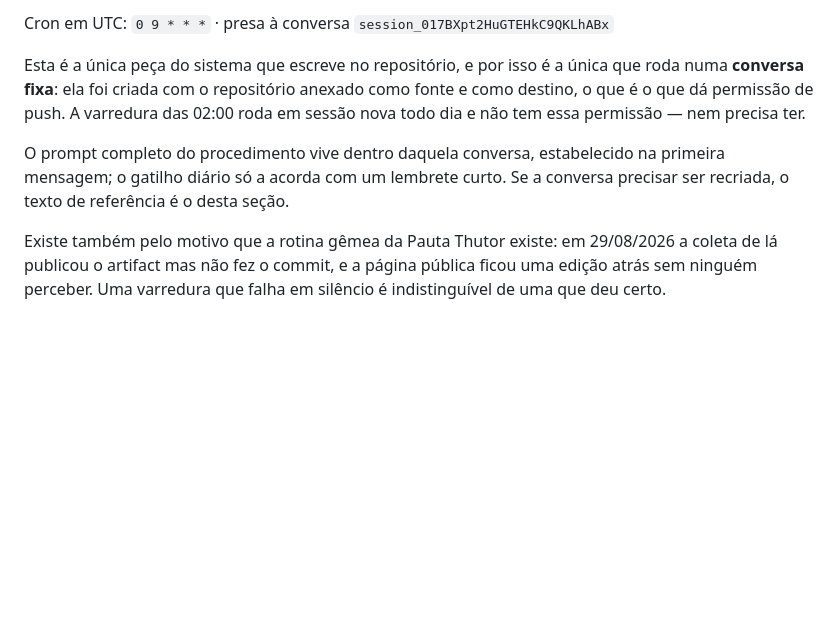
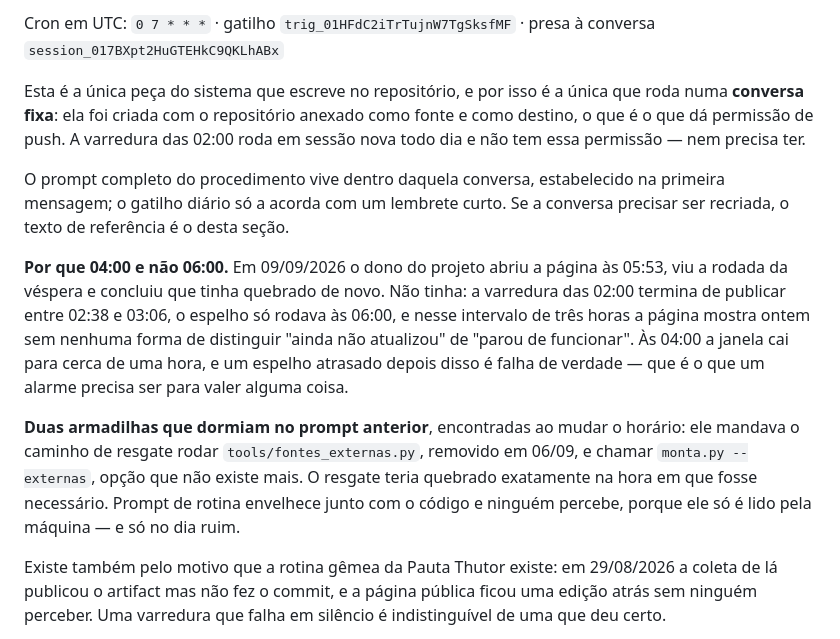
Before and after one commit to wynb9t4n9w-png/Busca-Editais-FG, a Markdown page: ROTINAS.md, the part around one of its changes. GitHub-like rendering; blank space fills up the shorter version.

```diff
--- a/ROTINAS.md
+++ b/ROTINAS.md
@@ -234,5 +234,5 @@ outro, e cada uma deixa arquivo no disco.
 
-Cron em UTC: `0 9 * * *` · presa à conversa `session_017BXpt2HuGTEHkC9QKLhABx`
+Cron em UTC: `0 7 * * *` · gatilho `trig_01HFdC2iTrTujnW7TgSksfMF` · presa à conversa `session_017BXpt2HuGTEHkC9QKLhABx`
 
 Esta é a única peça do sistema que escreve no repositório, e por isso é a única
 que roda numa **conversa fixa**: ela foi criada com o repositório anexado como
@@ -242,6 +242,21 @@ roda em sessão nova todo dia e não tem essa permissão — nem precisa ter.
 O prompt completo do procedimento vive dentro daquela conversa, estabelecido na
 primeira mensagem; o gatilho diário só a acorda com um lembrete curto. Se a
 conversa precisar ser recriada, o texto de referência é o desta seção.
+
+**Por que 04:00 e não 06:00.** Em 09/09/2026 o dono do projeto abriu a página
+às 05:53, viu a rodada da véspera e concluiu que tinha quebrado de novo. Não
+tinha: a varredura das 02:00 termina de publicar entre 02:38 e 03:06, o espelho
+só rodava às 06:00, e nesse intervalo de três horas a página mostra ontem sem
+nenhuma forma de distinguir "ainda não atualizou" de "parou de funcionar". Às
+04:00 a janela cai para cerca de uma hora, e um espelho atrasado depois disso é
+falha de verdade — que é o que um alarme precisa ser para valer alguma coisa.
+
+**Duas armadilhas que dormiam no prompt anterior**, encontradas ao mudar o
+horário: ele mandava o caminho de resgate rodar `tools/fontes_externas.py`,
+removido em 06/09, e chamar `monta.py --externas`, opção que não existe mais. O
+resgate teria quebrado exatamente na hora em que fosse necessário. Prompt de
+rotina envelhece junto com o código e ninguém percebe, porque ele só é lido pela
+máquina — e só no dia ruim.
 
 Existe também pelo motivo que a rotina gêmea da Pauta Thutor existe: em
 29/08/2026 a coleta de lá publicou o artifact mas não fez o commit, e a página
```
Also changed, not shown: other parts of ROTINAS.md (+1 -1 lines), README.md (+26 -0 lines).
